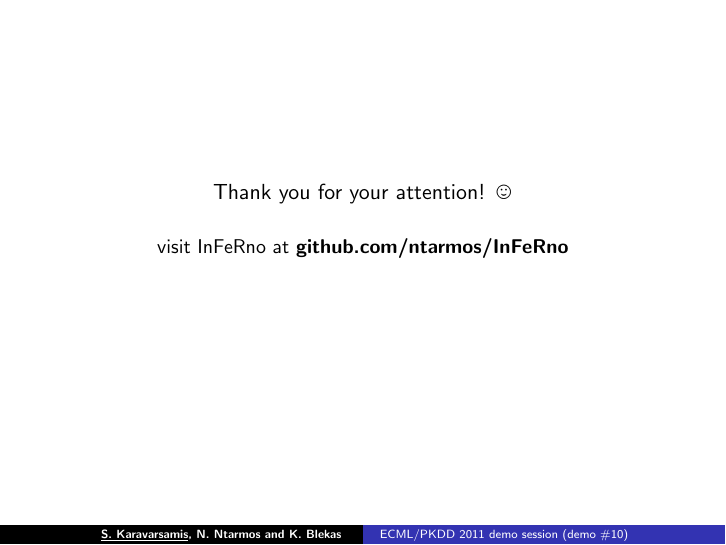
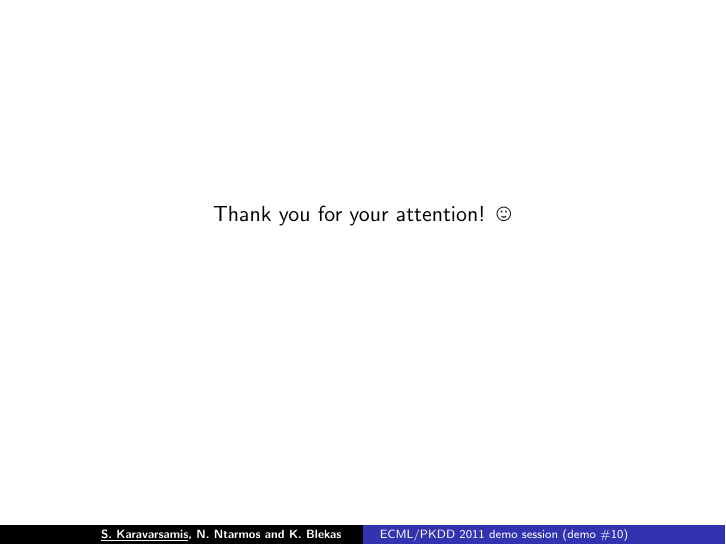
Before and after one commit to brigr/InFeRno-ECML-PKDD-2011, LaTeX slides (doc/presentation/inferno.tex): page 6 of 6. Compiled offline with pdfLaTeX.

Commit message:
altering last presentation slide

```diff
--- a/doc/presentation/inferno.tex
+++ b/doc/presentation/inferno.tex
@@ -110,8 +110,6 @@ University of Ioannina, Ioannina, Greeece \\
 
 \begin{frame}
 	\centerline{Thank you for your attention! \smiley}
-	\centerline{}
-	\centerline{\small{visit InFeRno at \bf{github.com/ntarmos/InFeRno}}}
 \end{frame}
 
 \end{document}
```
